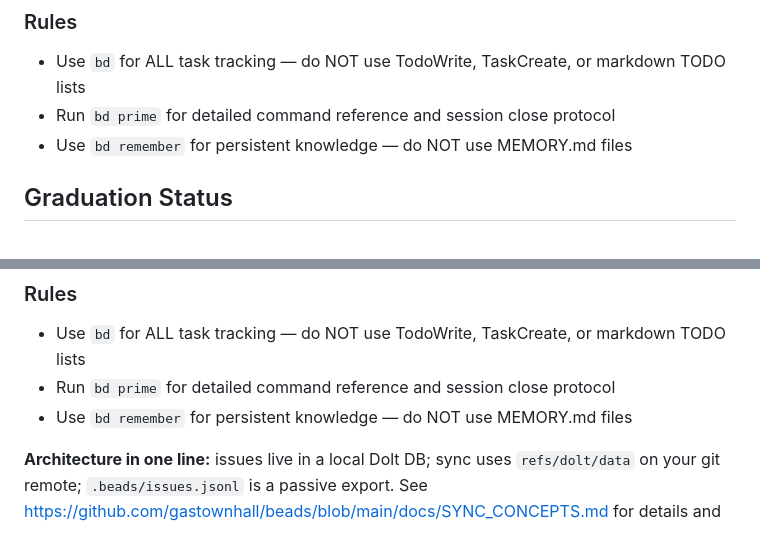
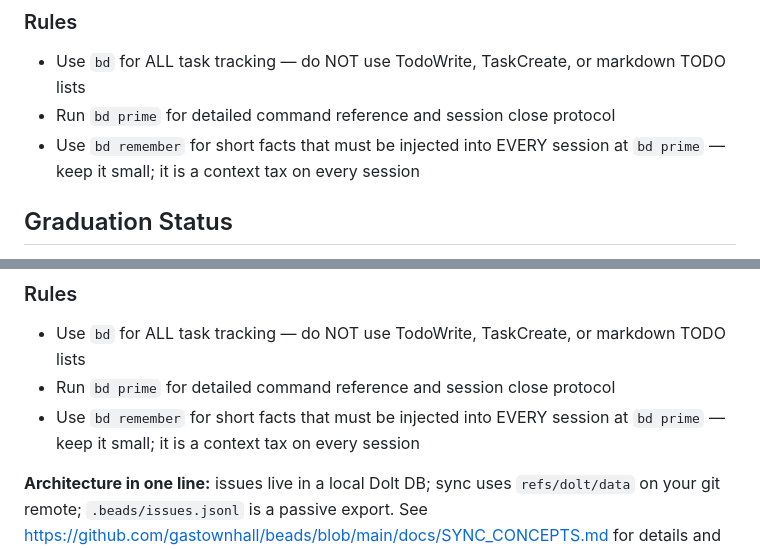
Before and after one commit to justSteve/ParseClipmate, a Markdown page: CLAUDE.md, 2 parts joined by grey strips. Rendered like a GitHub page.

Commit message:
docs(memory): bd remember guidance no longer bans MEMORY.md files [co-zfb7]
The bd init boilerplate asserted "use bd remember for persistent knowledge — do
NOT use MEMORY.md files". It was not nonsense (bd remember is a real store) but
it was incomplete: it collapsed several memory stores into a false binary and
banned ones in active use. Replaced with guidance stating the store's actual
distinguishing property — auto-injection at bd prime — and its real cost.

Matches the patched bd init template (beads 3878cbba4), so future bd init runs
are idempotent with this text rather than reintroducing the ban.

Co-Authored-By: Claude Opus 4.8 (1M context) <noreply@anthropic.com>

```diff
--- a/CLAUDE.md
+++ b/CLAUDE.md
@@ -58,7 +58,7 @@ bd close <id>         # Complete work
 
 - Use `bd` for ALL task tracking — do NOT use TodoWrite, TaskCreate, or markdown TODO lists
 - Run `bd prime` for detailed command reference and session close protocol
-- Use `bd remember` for persistent knowledge — do NOT use MEMORY.md files
+- Use `bd remember` for short facts that must be injected into EVERY session at `bd prime` — keep it small; it is a context tax on every session
 
 ## Graduation Status
 
@@ -88,7 +88,7 @@ bd close <id>         # Complete work
 
 - Use `bd` for ALL task tracking — do NOT use TodoWrite, TaskCreate, or markdown TODO lists
 - Run `bd prime` for detailed command reference and session close protocol
-- Use `bd remember` for persistent knowledge — do NOT use MEMORY.md files
+- Use `bd remember` for short facts that must be injected into EVERY session at `bd prime` — keep it small; it is a context tax on every session
 
 **Architecture in one line:** issues live in a local Dolt DB; sync uses `refs/dolt/data` on your git remote; `.beads/issues.jsonl` is a passive export. See https://github.com/gastownhall/beads/blob/main/docs/SYNC_CONCEPTS.md for details and anti-patterns.
 
```
Also changed, not shown: AGENTS.md (+1 -1 lines).
